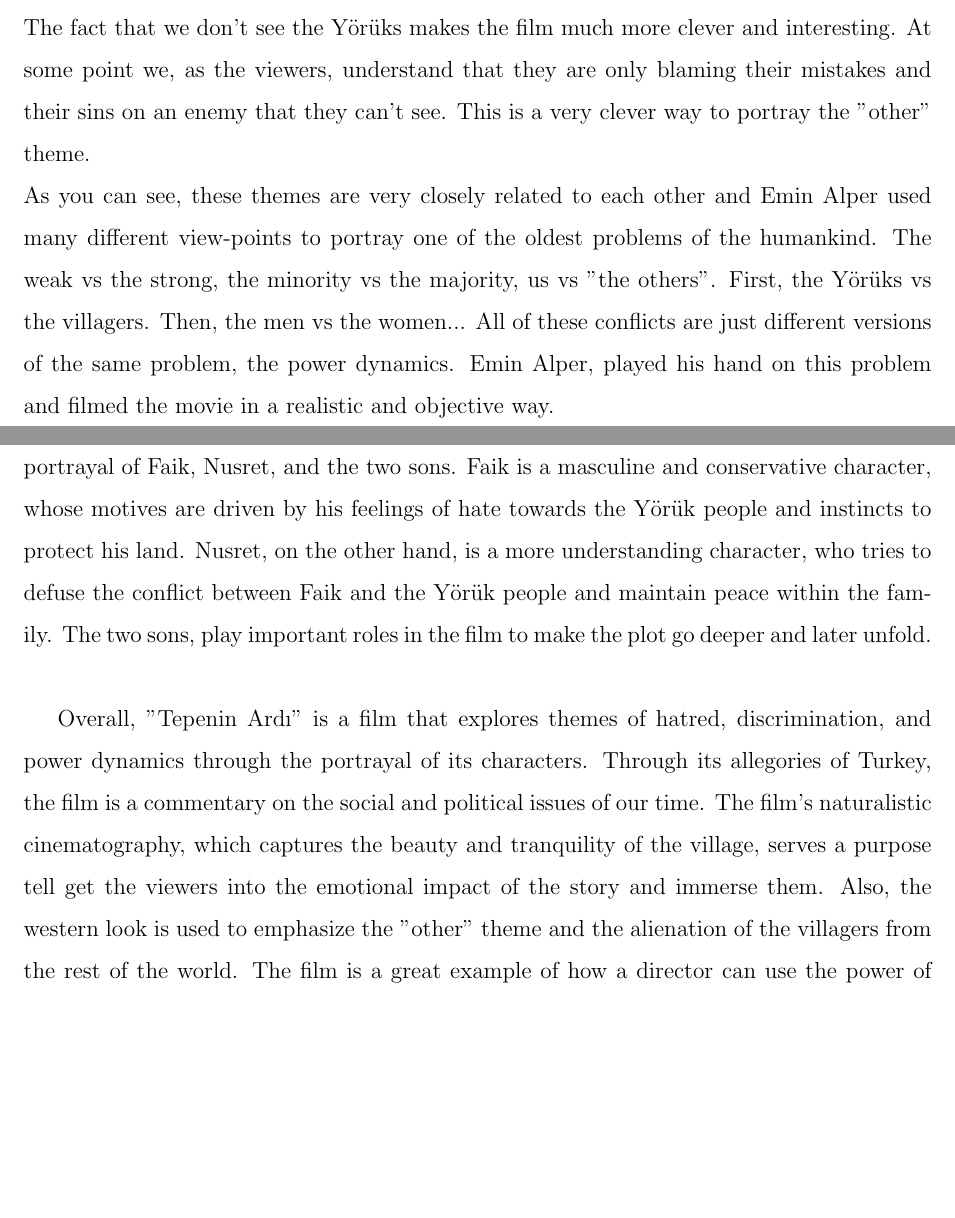
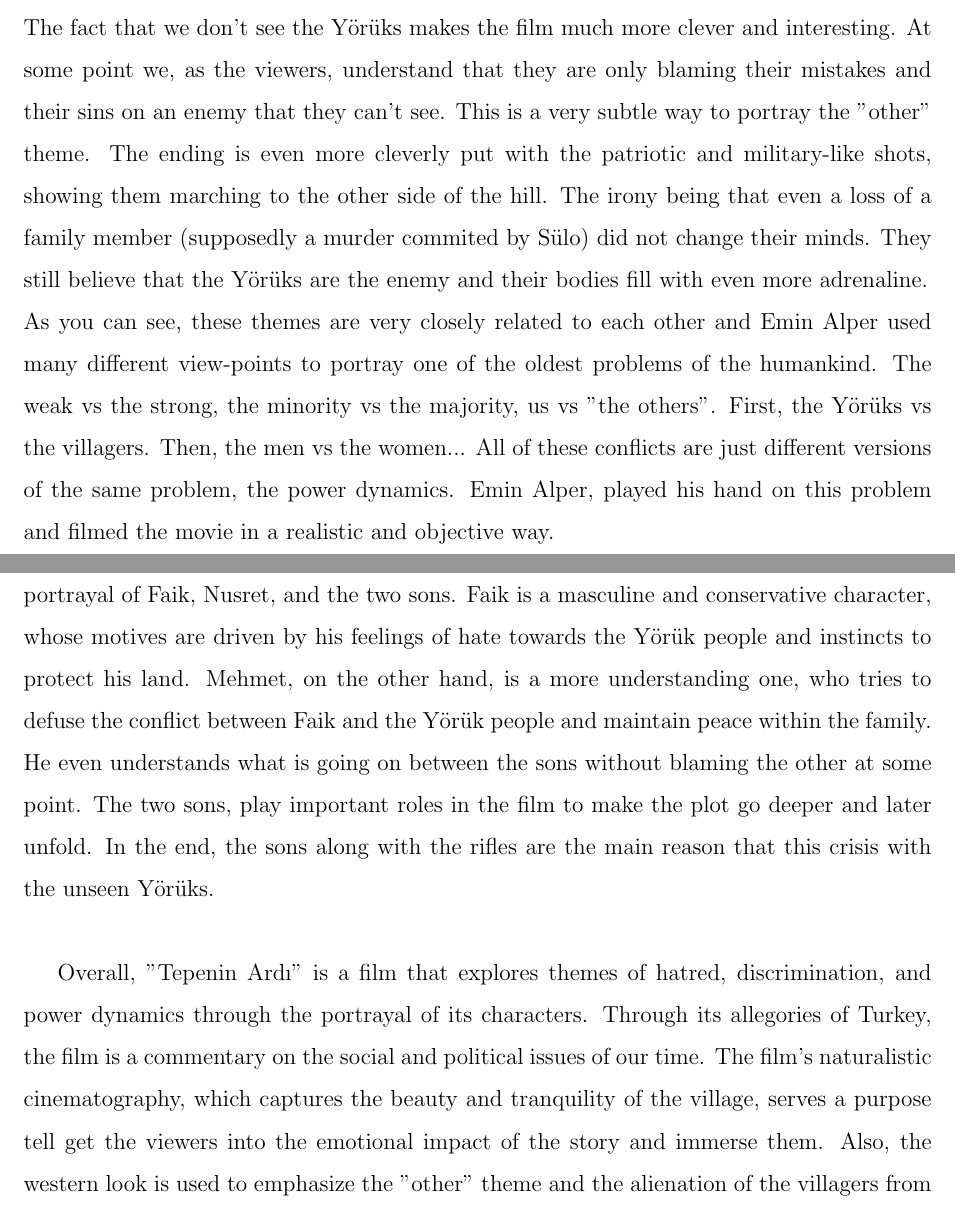
Before and after one commit to mcig/latex_papers, a LaTeX document (hobby/emin_alper_tepeninardi/emin-alper-tepeninardi.tex): two parts of pages 4 and 5 of 6, joined at a grey line, cut so that both start at the same text, the shorter picture padded with empty space. Compiled offline with pdfLaTeX.

Commit message:
add more content

```diff
--- a/hobby/emin_alper_tepeninardi/emin-alper-tepeninardi.tex
+++ b/hobby/emin_alper_tepeninardi/emin-alper-tepeninardi.tex
@@ -66,7 +66,7 @@ and the alienation of the villagers from the rest of the world.
 \\
 One of the central themes of the film is the dangers of hatred and discrimination. Faik's initial feelings towards the Yörük people, grow into a societal paranoia as he becomes into thinking the Yörük people as the enemy. This theme is elaborated even more to portray Faik, a figure of authority within the family, using his hatred towards the Yörük people to manipulate and exploit other family members. This theme can also be read as an allegory to contemporary Turkey, our country that has been a home to diverse groups of minorities with different languages and religions. However, unfortunately, always struggled from armed conflicts towards or in-between the groups. Mainly, These conflicts generally has 2 sides that present themselves as one dominant group that tries to impose its own identity on the minority group, leading to a sense of fear and insecurity within the minority group. This is clearly seen in the film, as Faik's family is subjected to a broken identity imposed by the dominant group, and their actions are driven by fear and insecurity.
 \\
-The fact that we don't see the Yörüks makes the film much more clever and interesting. At some point we, as the viewers, understand that they are only blaming their mistakes and their sins on an enemy that they can't see. This is a very clever way to portray the "other" theme.
+The fact that we don't see the Yörüks makes the film much more clever and interesting. At some point we, as the viewers, understand that they are only blaming their mistakes and their sins on an enemy that they can't see. This is a very subtle way to portray the "other" theme. The ending is even more cleverly put with the patriotic and military-like shots, showing them marching to the other side of the hill. The irony being that even a loss of a family member (supposedly a murder commited by Sülo) did not change their minds. They still believe that the Yörüks are the enemy and their bodies fill with even more adrenaline.
 \\
 As you can see, these themes are very closely related to each other and Emin Alper used many different view-points to portray one of the oldest problems of the humankind. The weak vs the strong, the minority vs the majority, us vs "the others". First, the Yörüks vs the villagers. Then, the men vs the women... All of these conflicts are just different versions of the same problem, the power dynamics. Emin Alper, played his hand on this problem and filmed the movie in a realistic and objective way.
 
@@ -80,7 +80,7 @@ As you can see, these themes are very closely related to each other and Emin Alp
 \FloatBarrier
 
 \par
-Getting to the technical side, in terms of character development, the film focuses on the portrayal of Faik, Nusret, and the two sons. Faik is a masculine and conservative character, whose motives are driven by his feelings of hate towards the Yörük people and instincts to protect his land. Nusret, on the other hand, is a more understanding character, who tries to defuse the conflict between Faik and the Yörük people and maintain peace within the family. The two sons, play important roles in the film to make the plot go deeper and later unfold.
+Getting to the technical side, in terms of character development, the film focuses on the portrayal of Faik, Nusret, and the two sons. Faik is a masculine and conservative character, whose motives are driven by his feelings of hate towards the Yörük people and instincts to protect his land. Mehmet, on the other hand, is a more understanding one, who tries to defuse the conflict between Faik and the Yörük people and maintain peace within the family. He even understands what is going on between the sons without blaming the other at some point. The two sons, play important roles in the film to make the plot go deeper and later unfold. In the end, the sons along with the rifles are the main reason that this crisis with the unseen Yörüks.
 \\
 \par
 Overall, "Tepenin Ardı" is a film that explores themes of hatred, discrimination, and power dynamics through the portrayal of its characters. Through its allegories of Turkey, the film is a commentary on the social and political issues of our time. The film's naturalistic cinematography, which captures the beauty and tranquility of the village, serves a purpose tell get the viewers into the emotional impact of the story and immerse them. Also, the western look is used to emphasize the "other" theme and the alienation of the villagers from the rest of the world. The film is a great example of how a director can use the power of cinema to tell a story and make a statement on our society.
```
Also changed, not shown: hobby/emin_alper_tepeninardi/emin-alper-tepeninardi.pdf.
